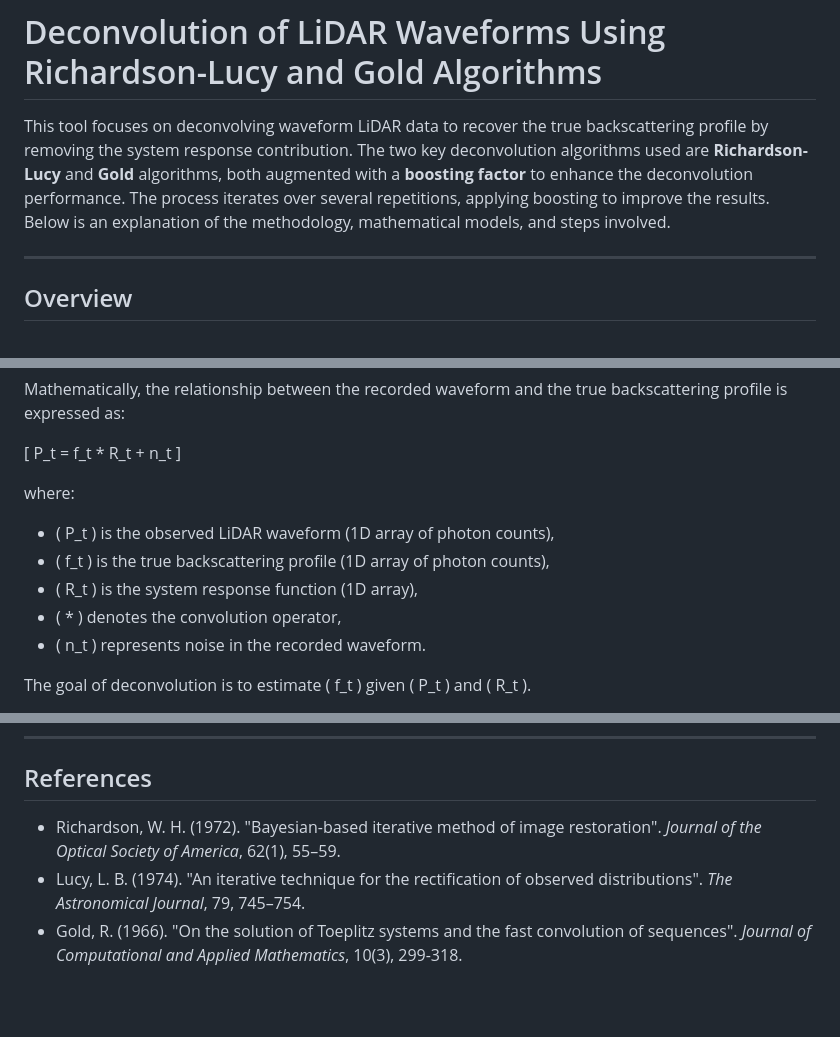
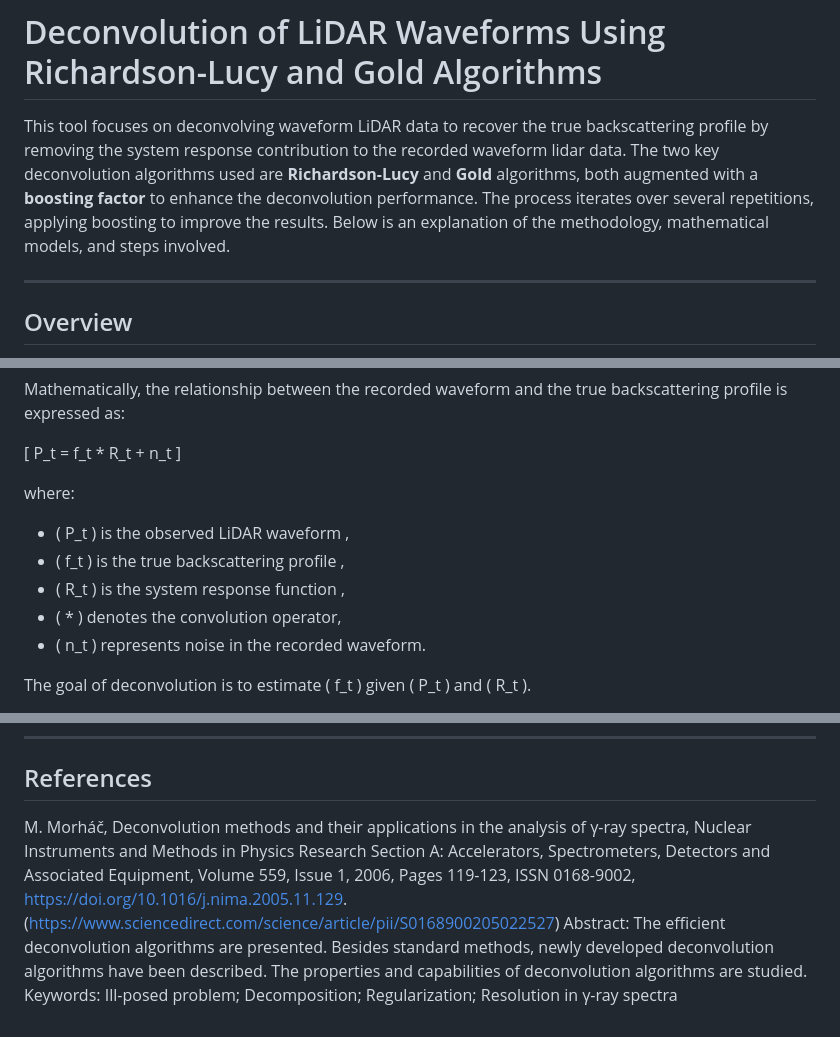
Before and after one commit to Bhatta6190/Waveform-LiDAR-Analysis, a Markdown page: Signal-deconvolution/README.md, 3 parts joined by grey strips. Drawn GitHub-style; blank space fills up the shorter version.

```diff
--- a/Signal-deconvolution/README.md
+++ b/Signal-deconvolution/README.md
@@ -1,6 +1,6 @@
 # Deconvolution of LiDAR Waveforms Using Richardson-Lucy and Gold Algorithms
 
-This tool focuses on deconvolving waveform LiDAR data to recover the true backscattering profile by removing the system response contribution. The two key deconvolution algorithms used are **Richardson-Lucy** and **Gold** algorithms, both augmented with a **boosting factor** to enhance the deconvolution performance. The process iterates over several repetitions, applying boosting to improve the results. Below is an explanation of the methodology, mathematical models, and steps involved.
+This tool focuses on deconvolving waveform LiDAR data to recover the true backscattering profile by removing the system response contribution to the recorded waveform lidar data. The two key deconvolution algorithms used are **Richardson-Lucy** and **Gold** algorithms, both augmented with a **boosting factor** to enhance the deconvolution performance. The process iterates over several repetitions, applying boosting to improve the results. Below is an explanation of the methodology, mathematical models, and steps involved.
 
 ---
 
@@ -15,9 +15,9 @@ P_t = f_t * R_t + n_t
 \]
 
 where:
-- \( P_t \) is the observed LiDAR waveform (1D array of photon counts),
-- \( f_t \) is the true backscattering profile (1D array of photon counts),
-- \( R_t \) is the system response function (1D array),
+- \( P_t \) is the observed LiDAR waveform ,
+- \( f_t \) is the true backscattering profile ,
+- \( R_t \) is the system response function ,
 - \( * \) denotes the convolution operator,
 - \( n_t \) represents noise in the recorded waveform.
 
@@ -119,6 +119,14 @@ These algorithms can be applied to various LiDAR datasets to study vegetation st
 
 ## References
 
-- Richardson, W. H. (1972). "Bayesian-based iterative method of image restoration". *Journal of the Optical Society of America*, 62(1), 55–59.
-- Lucy, L. B. (1974). "An iterative technique for the rectification of observed distributions". *The Astronomical Journal*, 79, 745–754.
-- Gold, R. (1966). "On the solution of Toeplitz systems and the fast convolution of sequences". *Journal of Computational and Applied Mathematics*, 10(3), 299-318.
+M. Morháč,
+Deconvolution methods and their applications in the analysis of γ-ray spectra,
+Nuclear Instruments and Methods in Physics Research Section A: Accelerators, Spectrometers, Detectors and Associated Equipment,
+Volume 559, Issue 1,
+2006,
+Pages 119-123,
+ISSN 0168-9002,
+https://doi.org/10.1016/j.nima.2005.11.129.
+(https://www.sciencedirect.com/science/article/pii/S0168900205022527)
+Abstract: The efficient deconvolution algorithms are presented. Besides standard methods, newly developed deconvolution algorithms have been described. The properties and capabilities of deconvolution algorithms are studied.
+Keywords: Ill-posed problem; Decomposition; Regularization; Resolution in γ-ray spectra
```
